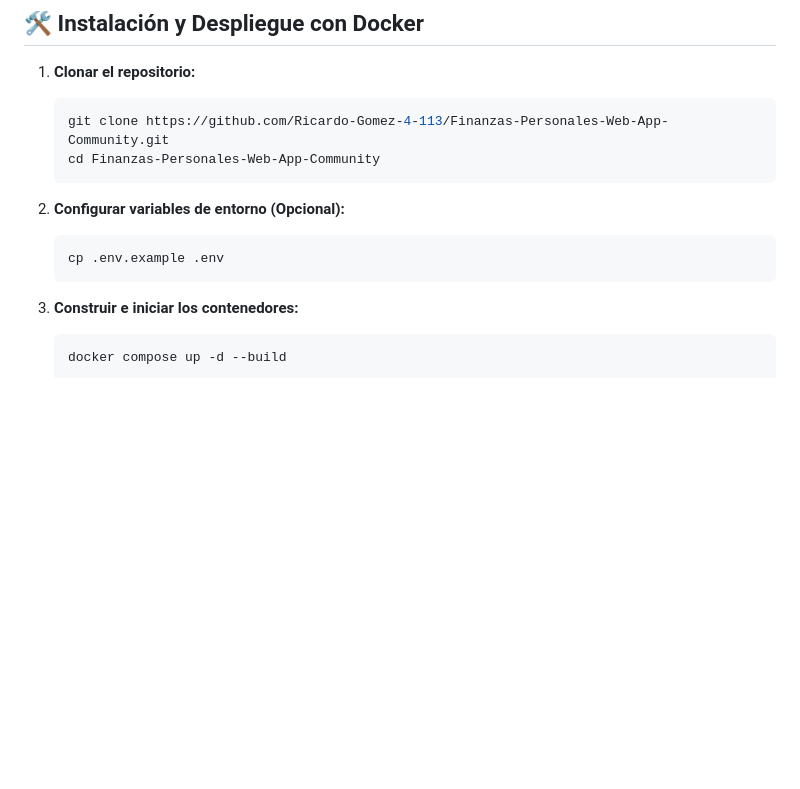
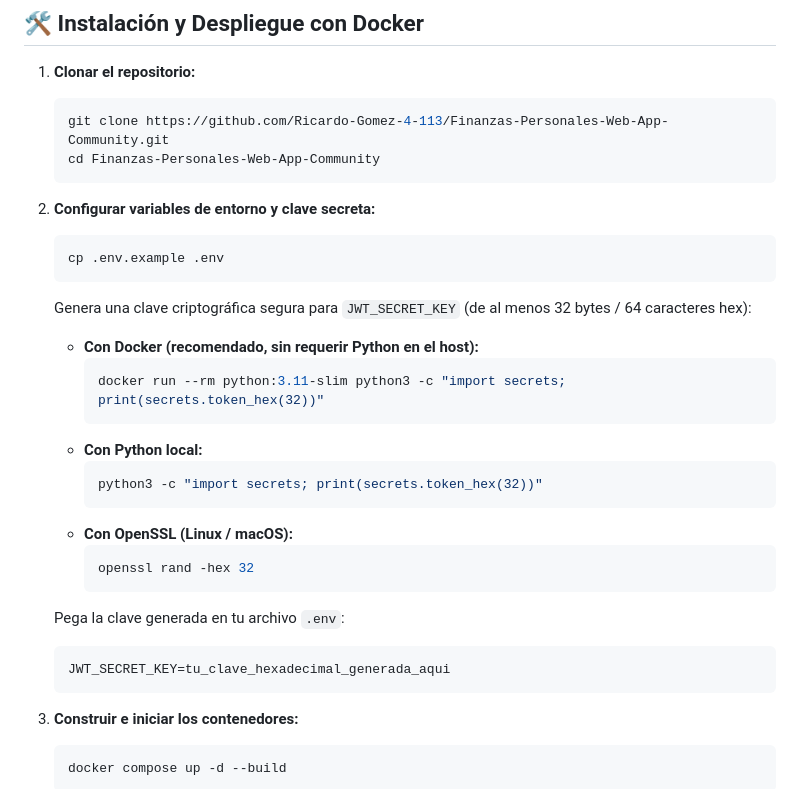
Before and after one commit to Angelfonseca/Finanzas-Personales-Web-App-Community, a Markdown page: README.md, the part around the change. GitHub-like rendering; blank space fills up the shorter version.

Commit message:
docs: instrucciones para generar JWT_SECRET_KEY con Docker, Python y OpenSSL

````diff
--- a/README.md
+++ b/README.md
@@ -110,9 +110,26 @@ finanzas-app/
    cd Finanzas-Personales-Web-App-Community
    ```
 
-2. **Configurar variables de entorno (Opcional):**
+2. **Configurar variables de entorno y clave secreta:**
    ```bash
    cp .env.example .env
+   ```
+   Genera una clave criptográfica segura para `JWT_SECRET_KEY` (de al menos 32 bytes / 64 caracteres hex):
+   * **Con Docker (recomendado, sin requerir Python en el host):**
+     ```bash
+     docker run --rm python:3.11-slim python3 -c "import secrets; print(secrets.token_hex(32))"
+     ```
+   * **Con Python local:**
+     ```bash
+     python3 -c "import secrets; print(secrets.token_hex(32))"
+     ```
+   * **Con OpenSSL (Linux / macOS):**
+     ```bash
+     openssl rand -hex 32
+     ```
+   Pega la clave generada en tu archivo `.env`:
+   ```env
+   JWT_SECRET_KEY=tu_clave_hexadecimal_generada_aqui
    ```
 
 3. **Construir e iniciar los contenedores:**
````
